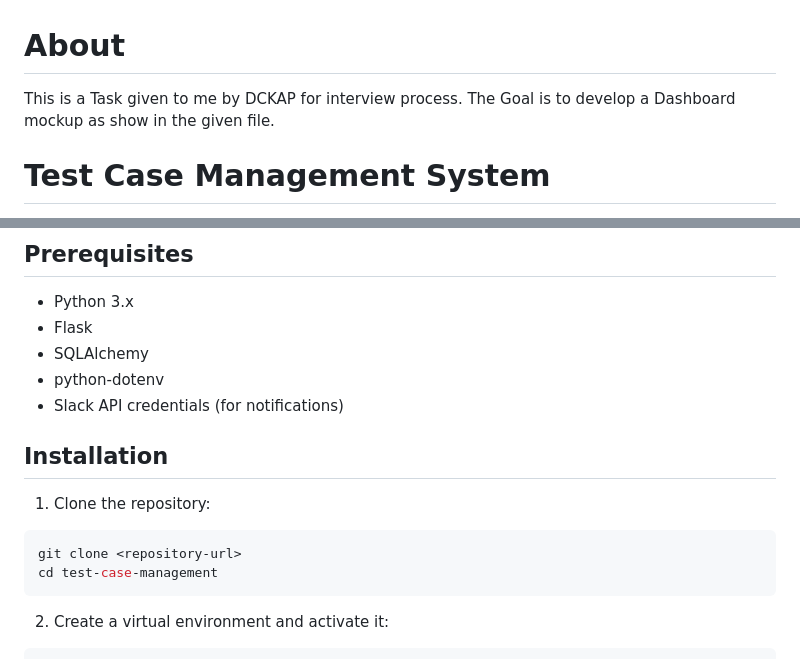
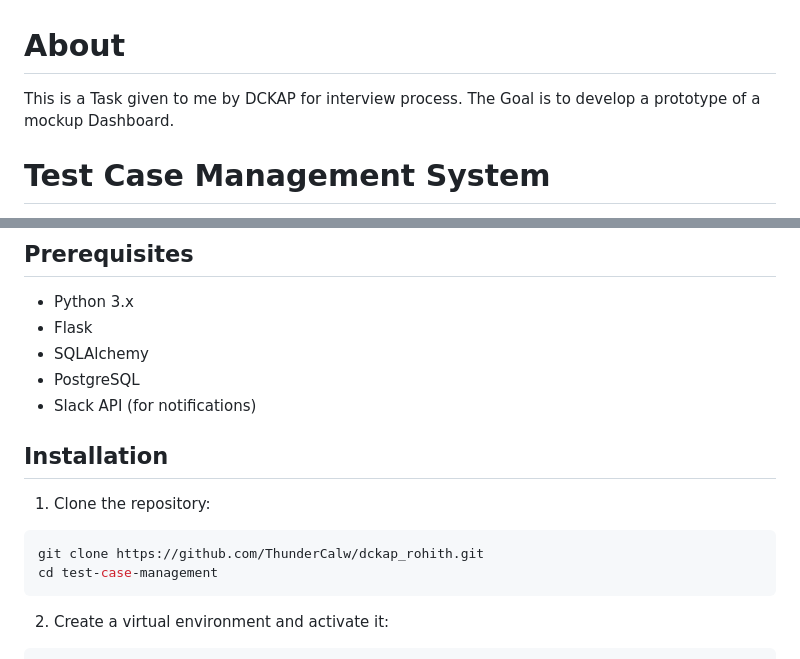
Before and after one commit to ThunderCalw/dckap_rohith, a Markdown page: README.md, 2 parts joined by grey strips. Drawn GitHub-style.

````diff
--- a/README.md
+++ b/README.md
@@ -1,6 +1,6 @@
 # About
 This is a Task given to me by DCKAP for interview process.
-The Goal is to develop a Dashboard mockup as show in the given file.
+The Goal is to develop a prototype of a mockup Dashboard.
 
 # Test Case Management System
 
@@ -28,14 +28,14 @@ A Flask-based web application for managing test cases in a hierarchical module s
 - Python 3.x
 - Flask
 - SQLAlchemy
-- python-dotenv
-- Slack API credentials (for notifications)
+- PostgreSQL
+- Slack API (for notifications)
 
 ## Installation
 
 1. Clone the repository:
 ```bash
-git clone <repository-url>
+git clone https://github.com/ThunderCalw/dckap_rohith.git
 cd test-case-management
 ```
 
````
